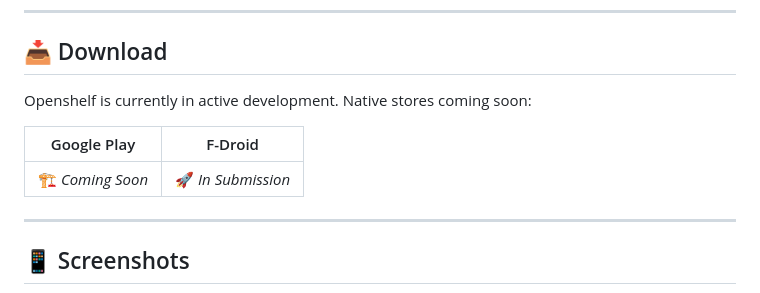
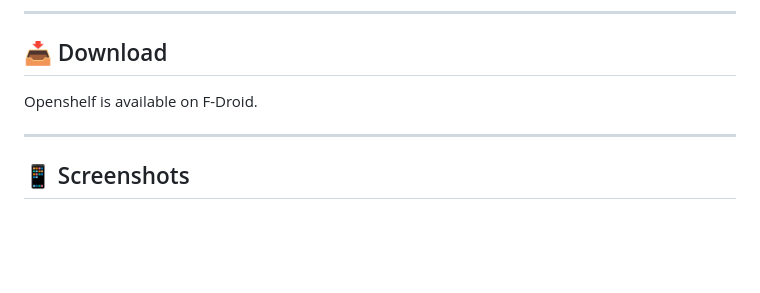
Before and after one commit to Swappppy/Openshelf, a Markdown page: README.md, the part around the change. Rendered like a GitHub page; blank space fills up the shorter version.

Commit message:
Remove Play Store mention from README

```diff
--- a/README.md
+++ b/README.md
@@ -20,11 +20,7 @@ Openshelf is designed for **book lovers**, not just readers. It is for people wh
 
 ## 📥 Download
 
-Openshelf is currently in active development. Native stores coming soon:
-
-|    Google Play    |      F-Droid      |
-|:-----------------:|:-----------------:|
-| 🏗️ *Coming Soon* | 🚀 *In Submission* |
+Openshelf is available on F-Droid.
 
 ---
 
```
